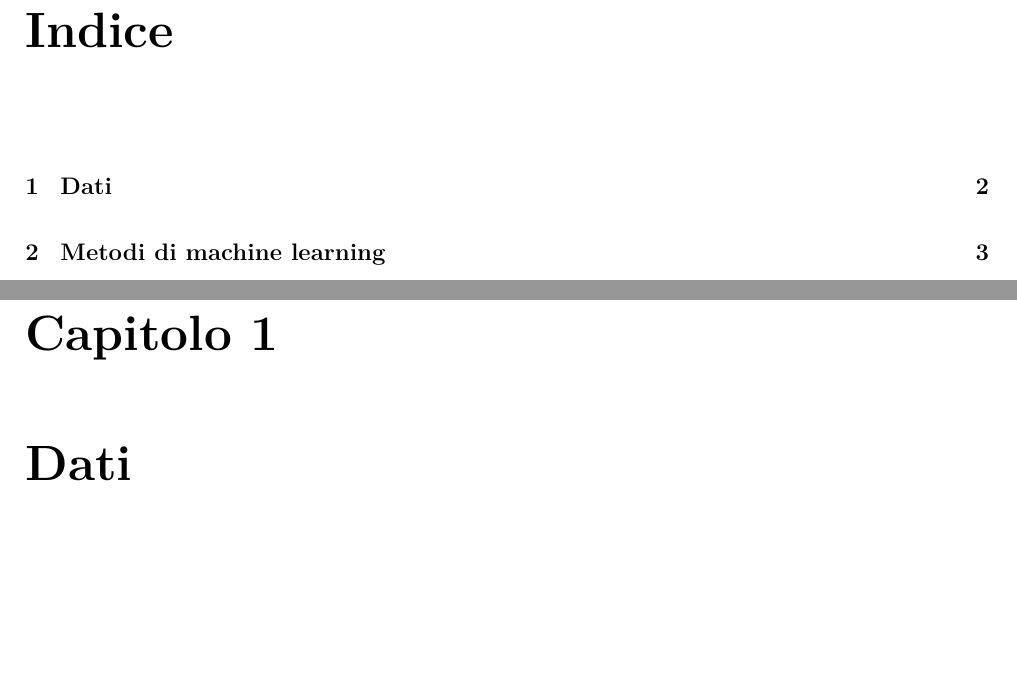
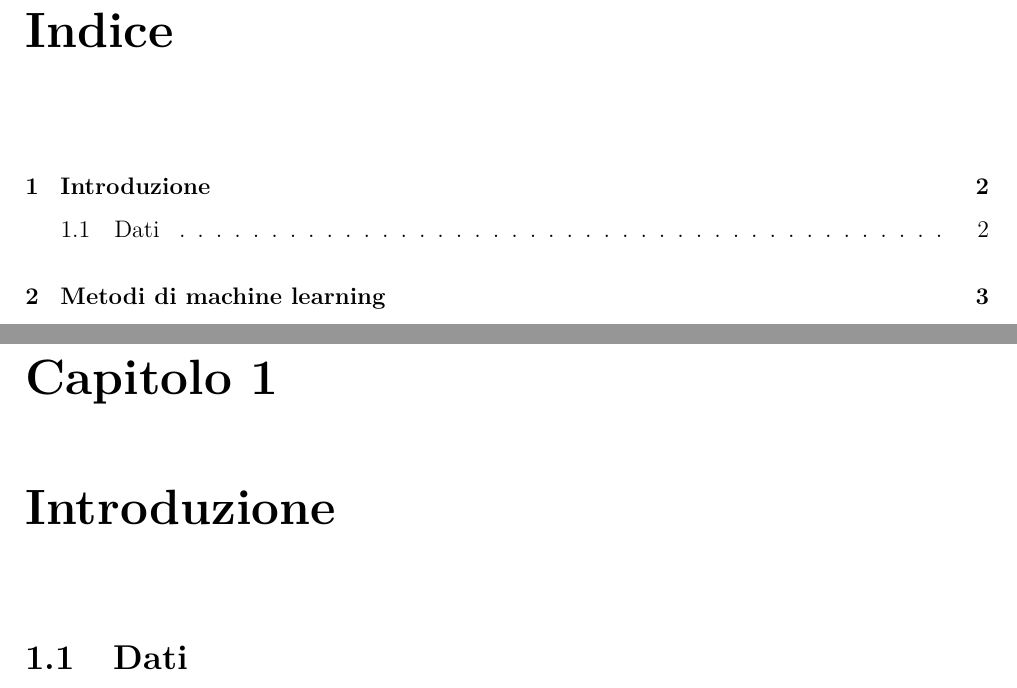
Before and after one commit to Luni-4/Bioinformatica, a LaTeX document (report.tex): two parts of pages 2 and 3 of 6, joined at a grey line, cut so that both start at the same text, the shorter picture padded with empty space. Compiled offline with pdfLaTeX.

Commit message:
Clean Tex file

```diff
--- a/report.tex
+++ b/report.tex
@@ -91,7 +91,9 @@
 % //////////////////// Capitoli /////////////////
 
 
-\chapter{Dati}
+\chapter{Introduzione}
+
+\section{Dati}
 Le feature di ingresso sono tratte dalla matrice di adiacenza delle proteine di \emph{Drosophila melanogaster}. La matrice esprime una metrica di similarità fra coppie di proteine.
 Gli algoritmi di apprendimento automatico utilizzano l'$ i $-esima riga (o $ i $-esima colonna) della matrice come vettore di feature per l'$ i $-esimo esempio.
 Si dispone di 3 distinte matrici di annotazioni, un per ogni ontologia della \emph{GO} (Gene Ontology):
```
Also changed, not shown: report.tex (6 more changed lines).
